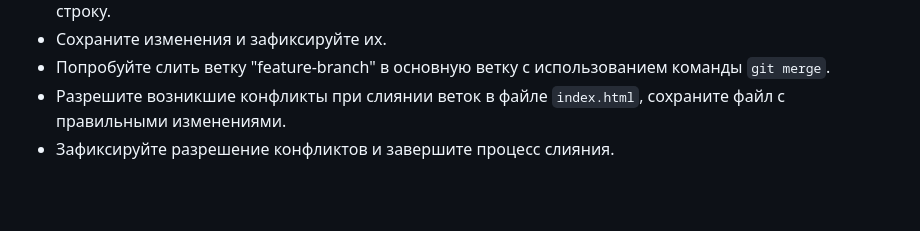
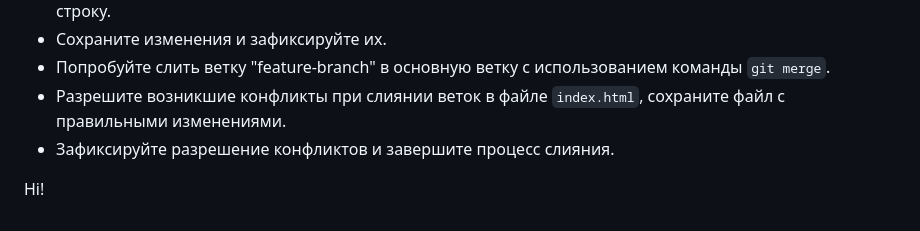
Before and after one commit to FNeiron/my-git-repo, a Markdown page: README.md, the part around the change. Rendered like a GitHub page; blank space fills up the shorter version.

```diff
--- a/README.md
+++ b/README.md
@@ -50,3 +50,5 @@
    - Попробуйте слить ветку "feature-branch" в основную ветку с использованием команды `git merge`.
    - Разрешите возникшие конфликты при слиянии веток в файле `index.html`, сохраните файл с правильными изменениями.
    - Зафиксируйте разрешение конфликтов и завершите процесс слияния.
+
+Hi!
```
